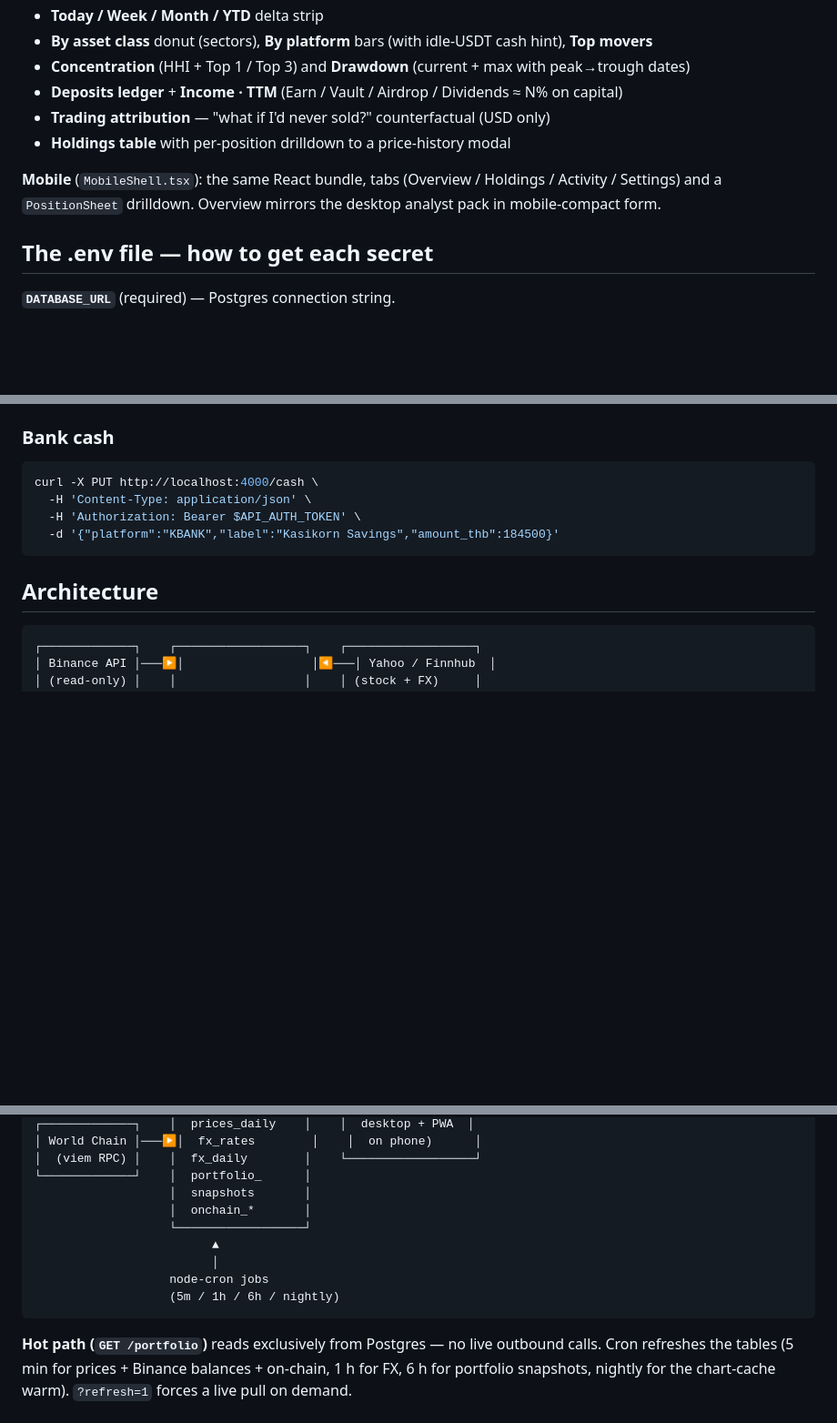
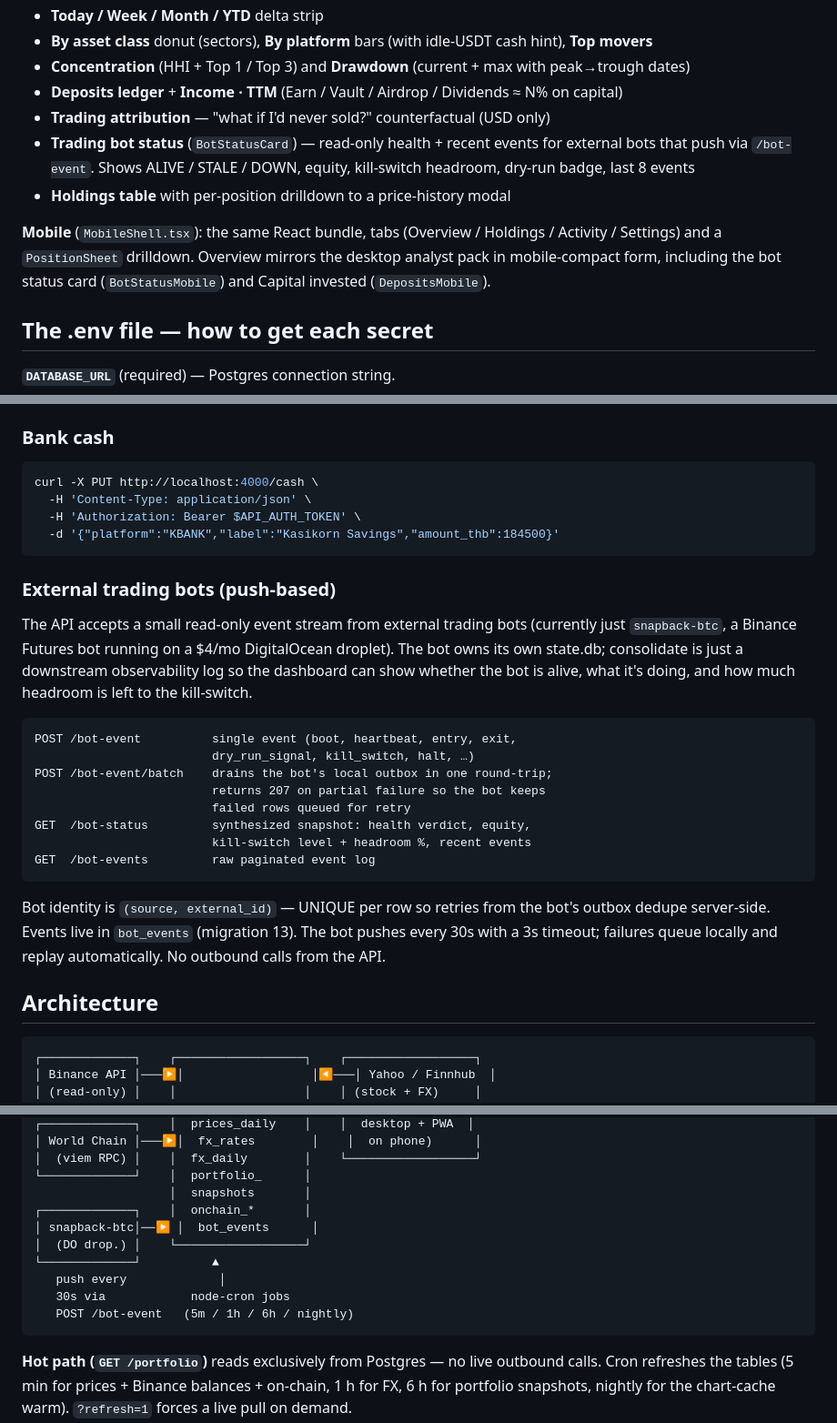
Before and after one commit to Tezigudo/investment-consolidation, a Markdown page: README.md, 3 parts joined by grey strips. Shown at 91% size. Rendered like a GitHub page; blank space fills up the shorter version.

Commit message:
docs(readme): add external-bot push pipeline (PR #26 / #27)
Updates the README to cover the bot observability work that landed
after this PR was opened:

- Layout tree: bot-events route + service paths
- Dashboard section: BotStatusCard (desktop) + BotStatusMobile + DepositsMobile (mobile)
- New "External trading bots (push-based)" section under data sources,
  documenting the 4-endpoint surface, dedup contract, and
  bot-as-source-of-truth design
- Architecture diagram: snapback-btc -> bot_events arrow alongside
  Binance / Gmail / World Chain
- Roadmap: Binance futures importer noted as the missing piece for
  full snapback-btc trade attribution

Co-Authored-By: Claude Opus 4.7 (1M context) <noreply@anthropic.com>

````diff
--- a/README.md
+++ b/README.md
@@ -88,9 +90,10 @@ Open http://localhost:5173. The dev API binds to `0.0.0.0:4000` so a phone on th
 - **Concentration** (HHI + Top 1 / Top 3) and **Drawdown** (current + max with peak→trough dates)
 - **Deposits ledger** + **Income · TTM** (Earn / Vault / Airdrop / Dividends ≈ N% on capital)
 - **Trading attribution** — "what if I'd never sold?" counterfactual (USD only)
+- **Trading bot status** (`BotStatusCard`) — read-only health + recent events for external bots that push via `/bot-event`. Shows ALIVE / STALE / DOWN, equity, kill-switch headroom, dry-run badge, last 8 events
 - **Holdings table** with per-position drilldown to a price-history modal
 
-**Mobile** (`MobileShell.tsx`): the same React bundle, tabs (Overview / Holdings / Activity / Settings) and a `PositionSheet` drilldown. Overview mirrors the desktop analyst pack in mobile-compact form.
+**Mobile** (`MobileShell.tsx`): the same React bundle, tabs (Overview / Holdings / Activity / Settings) and a `PositionSheet` drilldown. Overview mirrors the desktop analyst pack in mobile-compact form, including the bot status card (`BotStatusMobile`) and Capital invested (`DepositsMobile`).
 
 ## The .env file — how to get each secret
 
@@ -184,6 +187,31 @@ curl -X PUT http://localhost:4000/cash \
   -d '{"platform":"KBANK","label":"Kasikorn Savings","amount_thb":184500}'
 ```
 
+### External trading bots (push-based)
+
+The API accepts a small read-only event stream from external trading bots
+(currently just `snapback-btc`, a Binance Futures bot running on a $4/mo
+DigitalOcean droplet). The bot owns its own state.db; consolidate is just
+a downstream observability log so the dashboard can show whether the bot
+is alive, what it's doing, and how much headroom is left to the
+kill-switch.
+
+```
+POST /bot-event          single event (boot, heartbeat, entry, exit,
+                         dry_run_signal, kill_switch, halt, …)
+POST /bot-event/batch    drains the bot's local outbox in one round-trip;
+                         returns 207 on partial failure so the bot keeps
+                         failed rows queued for retry
+GET  /bot-status         synthesized snapshot: health verdict, equity,
+                         kill-switch level + headroom %, recent events
+GET  /bot-events         raw paginated event log
+```
+
+Bot identity is `(source, external_id)` — UNIQUE per row so retries from
+the bot's outbox dedupe server-side. Events live in `bot_events`
+(migration 13). The bot pushes every 30s with a 3s timeout; failures
+queue locally and replay automatically. No outbound calls from the API.
+
 ## Architecture
 
 ```
@@ -202,12 +230,13 @@ curl -X PUT http://localhost:4000/cash \
 │  (viem RPC) │    │  fx_daily        │    └──────────────────┘
 └─────────────┘    │  portfolio_      │
                    │  snapshots       │
-                   │  onchain_*       │
-                   └──────────────────┘
-                         ▲
-                         │
-                   node-cron jobs
-                   (5m / 1h / 6h / nightly)
+┌─────────────┐    │  onchain_*       │
+│ snapback-btc│──▶ │  bot_events      │
+│  (DO drop.) │    └──────────────────┘
+└─────────────┘          ▲
+   push every             │
+   30s via            node-cron jobs
+   POST /bot-event   (5m / 1h / 6h / nightly)
 ```
 
 **Hot path (`GET /portfolio`)** reads exclusively from Postgres — no live outbound calls. Cron refreshes the tables (5 min for prices + Binance balances + on-chain, 1 h for FX, 6 h for portfolio snapshots, nightly for the chart-cache warm). `?refresh=1` forces a live pull on demand.
````
Also changed, not shown: other parts of README.md (+3 -0 lines).
